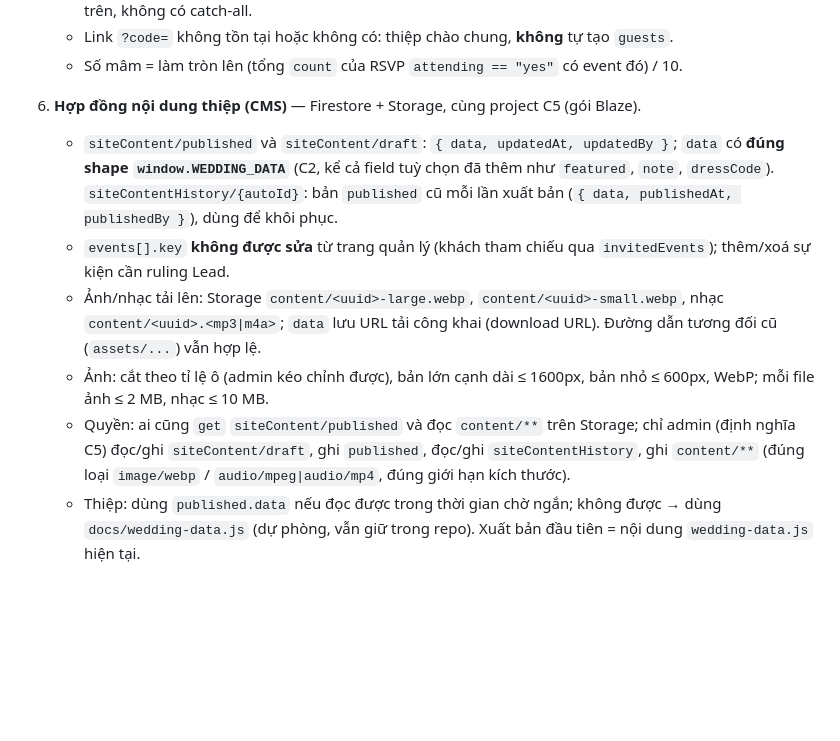
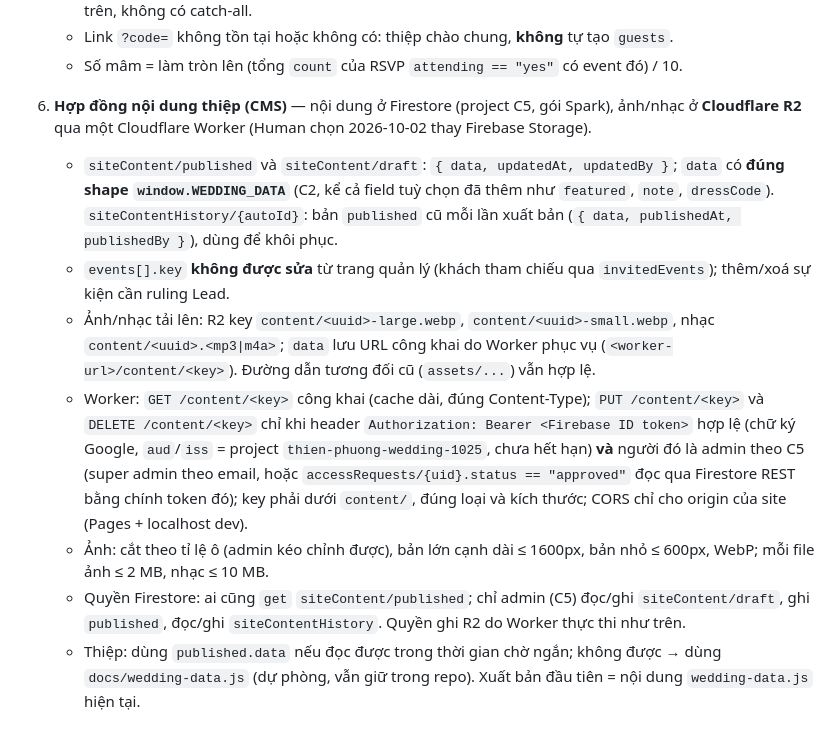
Before and after one commit to phucanh08/thien-phuong-wedding-card, a Markdown page: CLAUDE.md, the part around the change. GitHub-like rendering; blank space fills up the shorter version.

Commit message:
docs(repo): move C6 media storage to Cloudflare R2 behind a Worker
Human chọn Cloudflare R2 (đã có thanh toán) thay Firebase Storage/Blaze. Chốt key R2, API Worker và cách Worker kiểm admin bằng Firebase ID token trước khi giao Worker, rules và module ảnh.

Co-Authored-By: Claude Opus 5.5 <noreply@anthropic.com>
Claude-Session: https://claude.ai/code/session_0132WkGwTBWamU4QHwNt2Qzk

```diff
--- a/CLAUDE.md
+++ b/CLAUDE.md
@@ -92,21 +92,28 @@ và báo "bad CPU type". Dùng `/usr/bin/python3`, `/usr/bin/ruby`, `sips`, `git
      collection trên, không có catch-all.
    - Link `?code=` không tồn tại hoặc không có: thiệp chào chung, **không** tự tạo `guests`.
    - Số mâm = làm tròn lên (tổng `count` của RSVP `attending == "yes"` có event đó) / 10.
-6. **Hợp đồng nội dung thiệp (CMS)** — Firestore + Storage, cùng project C5 (gói Blaze).
+6. **Hợp đồng nội dung thiệp (CMS)** — nội dung ở Firestore (project C5, gói Spark), ảnh/nhạc ở
+   **Cloudflare R2** qua một Cloudflare Worker (Human chọn 2026-10-02 thay Firebase Storage).
    - `siteContent/published` và `siteContent/draft`: `{ data, updatedAt, updatedBy }`; `data` có
      **đúng shape `window.WEDDING_DATA`** (C2, kể cả field tuỳ chọn đã thêm như `featured`,
      `note`, `dressCode`). `siteContentHistory/{autoId}`: bản `published` cũ mỗi lần xuất bản
      (`{ data, publishedAt, publishedBy }`), dùng để khôi phục.
    - `events[].key` **không được sửa** từ trang quản lý (khách tham chiếu qua `invitedEvents`);
      thêm/xoá sự kiện cần ruling Lead.
-   - Ảnh/nhạc tải lên: Storage `content/<uuid>-large.webp`, `content/<uuid>-small.webp`,
-     nhạc `content/<uuid>.<mp3|m4a>`; `data` lưu URL tải công khai (download URL). Đường dẫn
-     tương đối cũ (`assets/...`) vẫn hợp lệ.
+   - Ảnh/nhạc tải lên: R2 key `content/<uuid>-large.webp`, `content/<uuid>-small.webp`, nhạc
+     `content/<uuid>.<mp3|m4a>`; `data` lưu URL công khai do Worker phục vụ
+     (`<worker-url>/content/<key>`). Đường dẫn tương đối cũ (`assets/...`) vẫn hợp lệ.
+   - Worker: `GET /content/<key>` công khai (cache dài, đúng Content-Type); `PUT /content/<key>`
+     và `DELETE /content/<key>` chỉ khi header `Authorization: Bearer <Firebase ID token>` hợp lệ
+     (chữ ký Google, `aud`/`iss` = project `thien-phuong-wedding-1025`, chưa hết hạn) **và**
+     người đó là admin theo C5 (super admin theo email, hoặc `accessRequests/{uid}.status ==
+     "approved"` đọc qua Firestore REST bằng chính token đó); key phải dưới `content/`, đúng loại
+     và kích thước; CORS chỉ cho origin của site (Pages + localhost dev).
    - Ảnh: cắt theo tỉ lệ ô (admin kéo chỉnh được), bản lớn cạnh dài ≤ 1600px, bản nhỏ ≤ 600px,
      WebP; mỗi file ảnh ≤ 2 MB, nhạc ≤ 10 MB.
-   - Quyền: ai cũng `get` `siteContent/published` và đọc `content/**` trên Storage; chỉ admin
-     (định nghĩa C5) đọc/ghi `siteContent/draft`, ghi `published`, đọc/ghi `siteContentHistory`,
-     ghi `content/**` (đúng loại `image/webp` / `audio/mpeg|audio/mp4`, đúng giới hạn kích thước).
+   - Quyền Firestore: ai cũng `get` `siteContent/published`; chỉ admin (C5) đọc/ghi
+     `siteContent/draft`, ghi `published`, đọc/ghi `siteContentHistory`. Quyền ghi R2 do Worker
+     thực thi như trên.
    - Thiệp: dùng `published.data` nếu đọc được trong thời gian chờ ngắn; không được → dùng
      `docs/wedding-data.js` (dự phòng, vẫn giữ trong repo). Xuất bản đầu tiên = nội dung
      `wedding-data.js` hiện tại.
```
